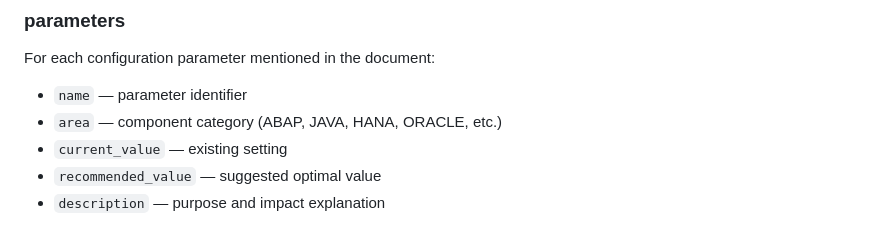
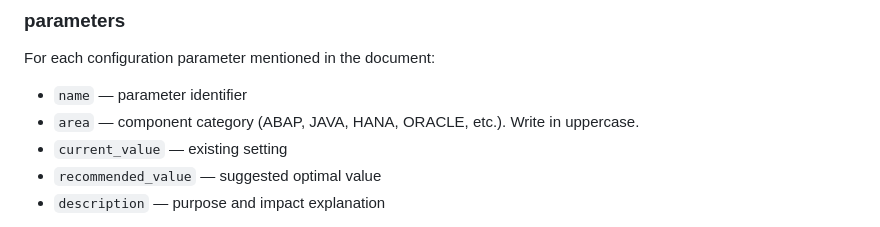
Before and after one commit to senjoyee/sap-ewa-analyzer, a Markdown page: backend/prompts/ewa_summary_prompt.md, the part around the change. GitHub-like rendering.

Commit message:
refactor (prompt) : Added a subtle instruction to write area in Uppercase only

```diff
--- a/backend/prompts/ewa_summary_prompt.md
+++ b/backend/prompts/ewa_summary_prompt.md
@@ -79,7 +79,7 @@ For each action provide (retain any numeric thresholds, dates, or figures exactl
 For each configuration parameter mentioned in the document:
 
 - `name` — parameter identifier
-- `area` — component category (ABAP, JAVA, HANA, ORACLE, etc.)
+- `area` — component category (ABAP, JAVA, HANA, ORACLE, etc.). Write in uppercase.
 - `current_value` — existing setting
 - `recommended_value` — suggested optimal value
 - `description` — purpose and impact explanation
```
